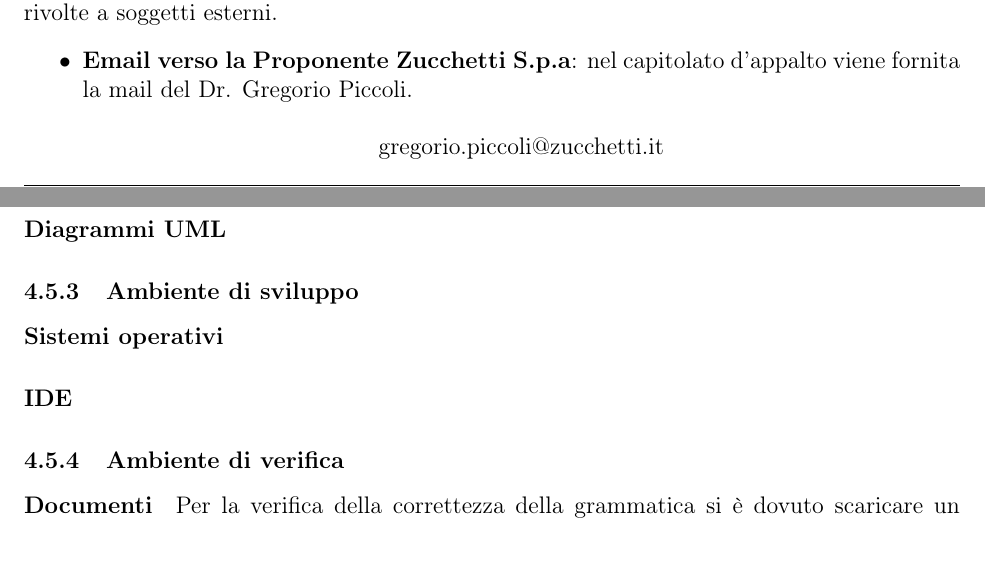
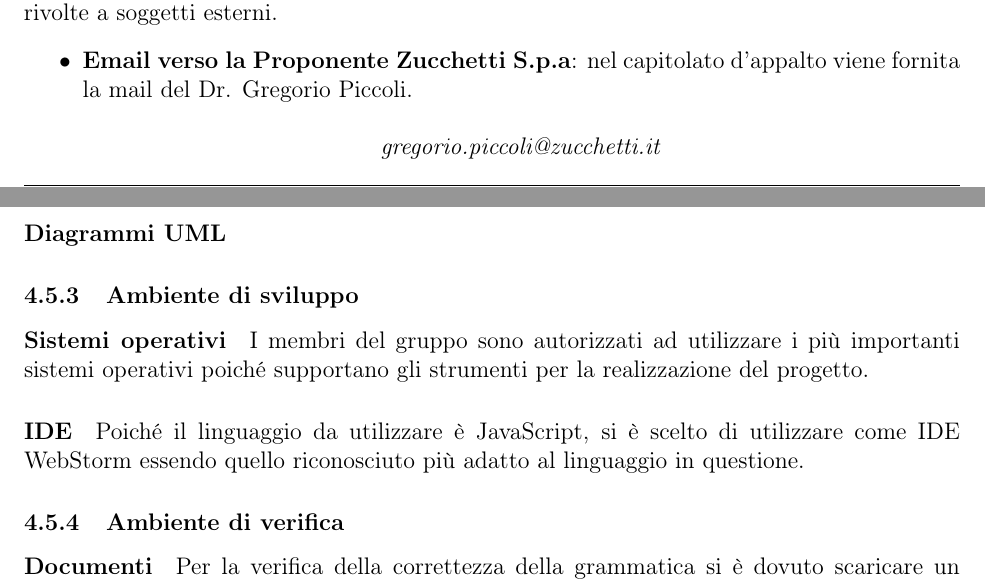
Before and after one commit to DreamCorpSWE/progetto-swe, a LaTeX document (RR/Interni/Norme di Progetto/NormeDiProgetto.tex, which reads RR/Interni/Norme di Progetto/processi_organizzativi.tex): two parts of pages 18 and 24 of 25, joined at a grey line, cut so that both start at the same text. Compiled offline with pdfLaTeX.

Commit message:
incremento processi organizzativi

```diff
--- a/RR/Interni/Norme di Progetto/processi_organizzativi.tex
+++ b/RR/Interni/Norme di Progetto/processi_organizzativi.tex
@@ -57,7 +57,7 @@ Ogni email ricevuta a questo indirizzo verrà inoltrata automaticamente alla cas
 
                 \item \textbf{Email verso la Proponente Zucchetti S.p.a}: nel capitolato d'appalto viene fornita la mail del Dr. Gregorio Piccoli.
                 \begin{center}
-                    gregorio.piccoli@zucchetti.it
+                    \textit{gregorio.piccoli@zucchetti.it}
                 \end{center}
 
                 Non sono state date direttive per la composizione dei messaggi, il gruppo si impegna a mantenere un formalismo nella comunicazione con l'azienda proponente.
@@ -209,7 +209,9 @@ Ogni email ricevuta a questo indirizzo verrà inoltrata automaticamente alla cas
                         \paragraph{Diagrammi UML}
                         \subsubsection{Ambiente di sviluppo}
                             \paragraph{Sistemi operativi}
+                                I membri del gruppo sono autorizzati ad utilizzare i più importanti sistemi operativi poiché supportano gli strumenti per la realizzazione del progetto.
                             \paragraph{IDE}
+                                Poiché il linguaggio da utilizzare è JavaScript, si è scelto di utilizzare come IDE WebStorm essendo quello riconosciuto più adatto al linguaggio in questione.
                         \subsubsection{Ambiente di verifica}
                             \paragraph{Documenti}
                                 Per la verifica della correttezza della grammatica si è dovuto scaricare un pacchetto per TexStudio in modo da abilitare la correzione in lingua italiana.
```
Also changed, not shown: RR/Interni/Norme di Progetto/NormeDiProgetto.pdf.
